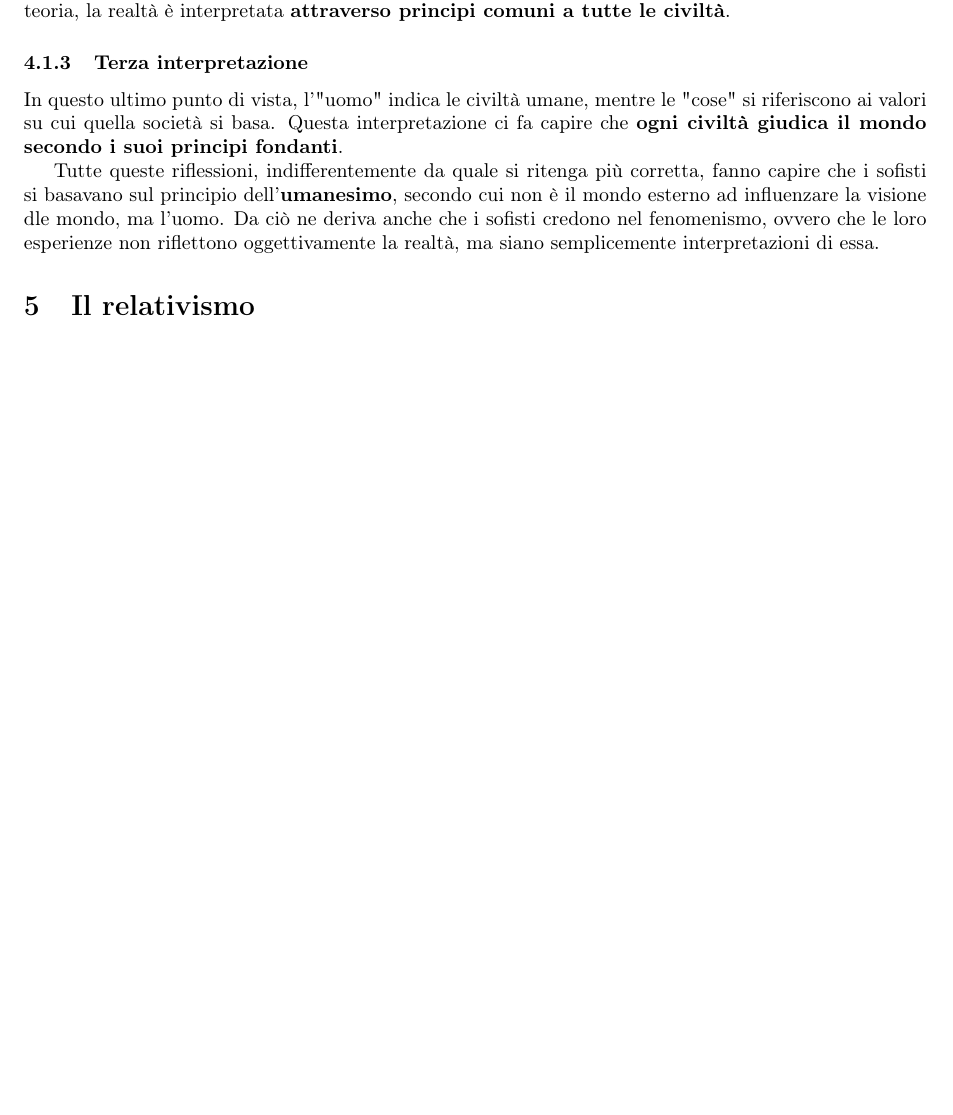
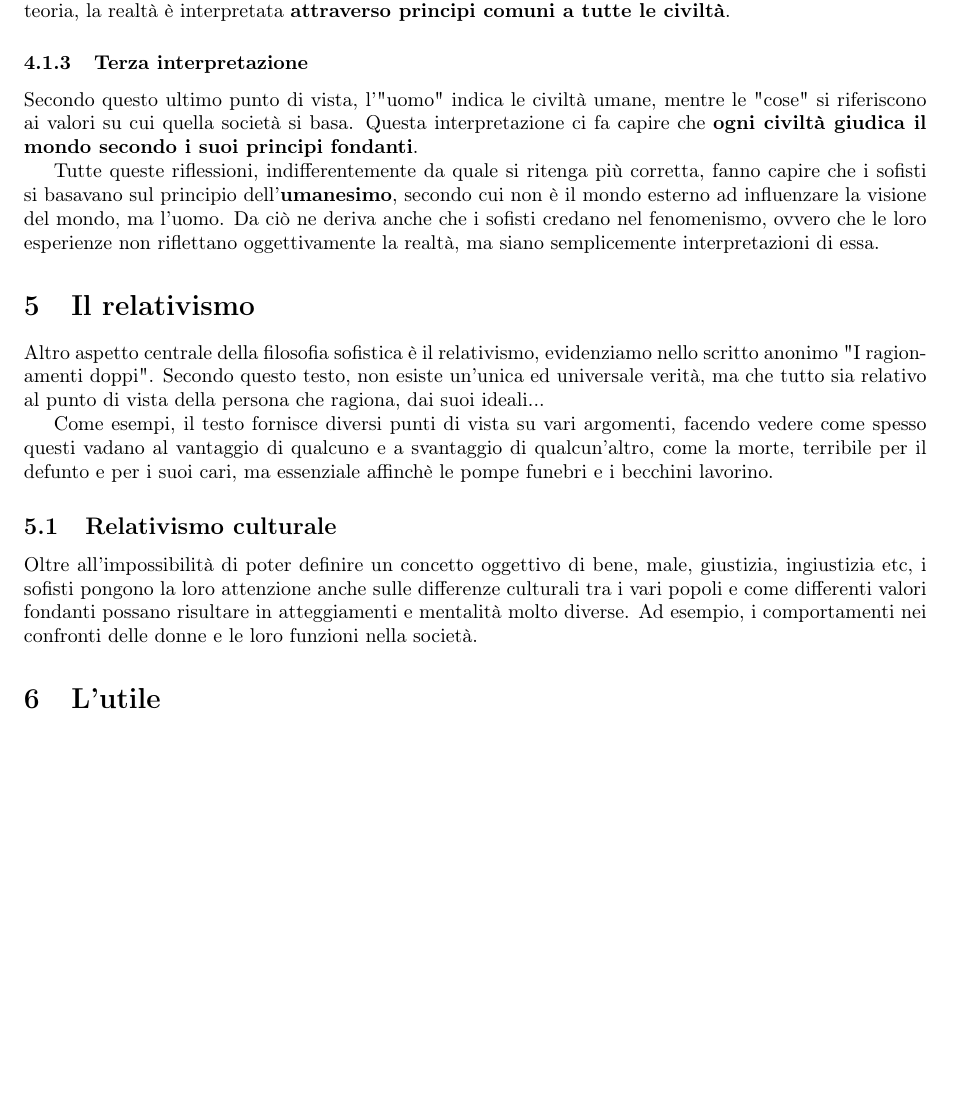
Before and after one commit to bulkparrot/notes, a LaTeX document (filosofia/I sofisti.tex): part of page 2 of 2, cut so that both start at the same text, the shorter picture padded with empty space. Compiled offline with pdfLaTeX.

Commit message:
Update sofisti

```diff
--- a/filosofia/I sofisti.tex
+++ b/filosofia/I sofisti.tex
@@ -46,11 +46,22 @@
 
 	\subsubsection{Terza interpretazione}
 
-	In questo ultimo punto di vista, l'"uomo" indica le civiltà umane, mentre le "cose" si riferiscono ai valori su cui quella società si basa. Questa interpretazione ci fa capire che \textbf{ogni civiltà giudica il mondo secondo i suoi principi fondanti}.
+	Secondo questo ultimo punto di vista, l'"uomo" indica le civiltà umane, mentre le "cose" si riferiscono ai valori su cui quella società si basa. Questa interpretazione ci fa capire che \textbf{ogni civiltà giudica il mondo secondo i suoi principi fondanti}.
 
-	Tutte queste riflessioni, indifferentemente da quale si ritenga più corretta, fanno capire che i sofisti si basavano sul principio dell'\textbf{umanesimo}, secondo cui non è il mondo esterno ad influenzare la visione dle mondo, ma l'uomo. Da ciò ne deriva anche che i sofisti credono nel fenomenismo, ovvero che le loro esperienze non riflettono oggettivamente la realtà, ma siano semplicemente interpretazioni di essa.
+	Tutte queste riflessioni, indifferentemente da quale si ritenga più corretta, fanno capire che i sofisti si basavano sul principio dell'\textbf{umanesimo}, secondo cui non è il mondo esterno ad influenzare la visione del mondo, ma l'uomo. Da ciò ne deriva anche che i sofisti credano nel fenomenismo, ovvero che le loro esperienze non riflettano oggettivamente la realtà, ma siano semplicemente interpretazioni di essa.
 
 	\section{Il relativismo}
 
+	Altro aspetto centrale della filosofia sofistica è il relativismo, evidenziamo nello scritto anonimo "I ragionamenti doppi". Secondo questo testo, non esiste un'unica ed universale verità, ma che tutto sia relativo al punto di vista della persona che ragiona, dai suoi ideali...
+
+	Come esempi, il testo fornisce diversi punti di vista su vari argomenti, facendo vedere come spesso questi vadano al vantaggio di qualcuno e a svantaggio di qualcun'altro, come la morte, terribile per il defunto e per i suoi cari, ma essenziale affinchè le pompe funebri e i becchini lavorino.
+
+	\subsection{Relativismo culturale}
+
+	Oltre all'impossibilità di poter definire un concetto oggettivo di bene, male, giustizia, ingiustizia etc, i sofisti pongono la loro attenzione anche sulle differenze culturali tra i vari popoli e come differenti valori fondanti possano risultare in atteggiamenti e mentalità molto diverse.  Ad esempio, i comportamenti nei confronti delle donne e le loro funzioni nella società.
+
+	\section{L'utile}
+
+
 
 \end{document}
```
Also changed, not shown: filosofia/I sofisti.pdf, 3 other files.
